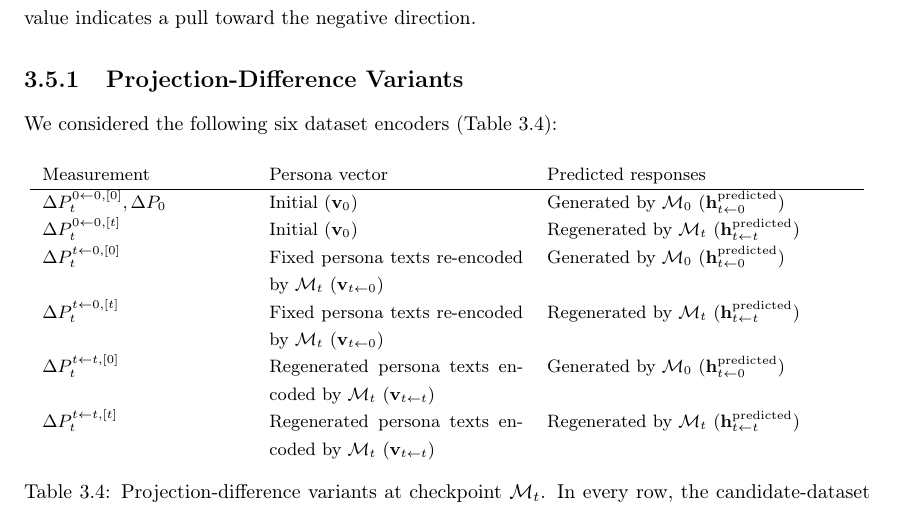
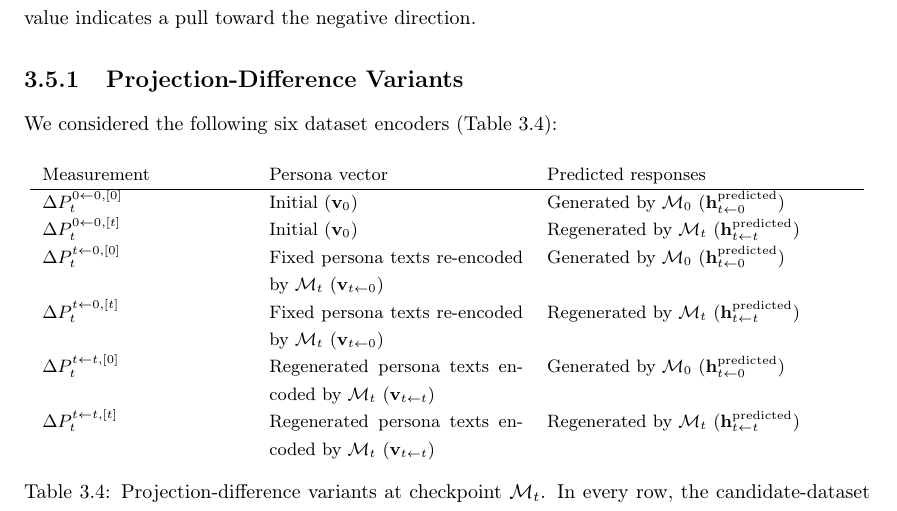
Before and after one commit to Pabloo22/msc_thesis, a LaTeX thesis (MSc_Report/project_report - pg.tex, which reads MSc_Report/chapters/04-Methodology.tex): part of page 28 of 56, cut so that both start at the same text. Compiled offline with pdfLaTeX.

Commit message:
Updates from Overleaf

```diff
--- a/MSc_Report/chapters/04-Methodology.tex
+++ b/MSc_Report/chapters/04-Methodology.tex
@@ -215,7 +215,7 @@ We considered the following six dataset encoders (\Cref{tab:deltap-variants}):
 \begin{tabular}{p{0.24\textwidth}p{0.30\textwidth}p{0.36\textwidth}}
 Measurement & Persona vector & Predicted responses \\
 \hline
-$\Delta P_t^{0\leftarrow0,[0]}, \Delta P_0$ & Initial ($\mathbf{v}_0$) & Generated by $\mathcal{M}_0$ ($\mathbf{h}^{\text{predicted}}_{t\leftarrow 0}$) \\
+$\Delta P_t^{0\leftarrow0,[0]}$ & Initial ($\mathbf{v}_0$) & Generated by $\mathcal{M}_0$ ($\mathbf{h}^{\text{predicted}}_{t\leftarrow 0}$) \\
 $\Delta P_t^{0\leftarrow0,[t]}$ & Initial ($\mathbf{v}_0$) & Regenerated by $\mathcal{M}_t$ ($\mathbf{h}^{\text{predicted}}_{t\leftarrow t}$) \\
 $\Delta P_t^{t\leftarrow0,[0]}$ & Fixed persona texts re-encoded by $\mathcal{M}_t$ ($\mathbf{v}_{t\leftarrow0}$) & Generated by $\mathcal{M}_0$ ($\mathbf{h}^{\text{predicted}}_{t\leftarrow 0}$) \\
 $\Delta P_t^{t\leftarrow0,[t]}$ & Fixed persona texts re-encoded by $\mathcal{M}_t$ ($\mathbf{v}_{t\leftarrow0}$) & Regenerated by $\mathcal{M}_t$ ($\mathbf{h}^{\text{predicted}}_{t\leftarrow t}$) \\
```
